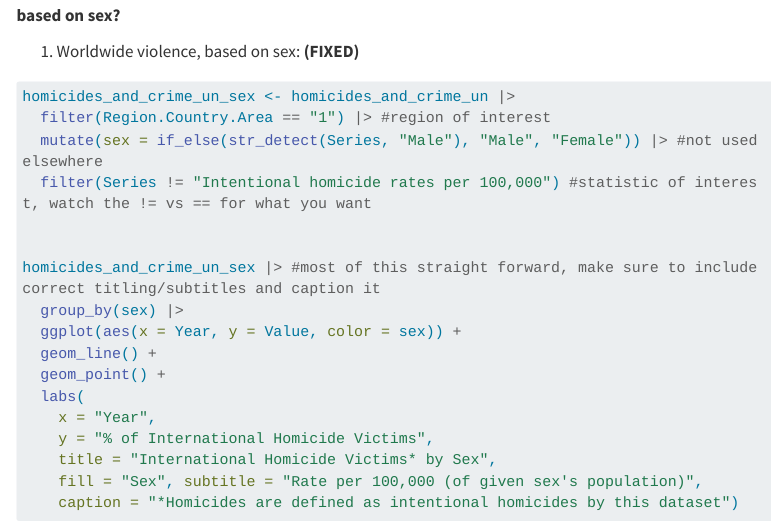
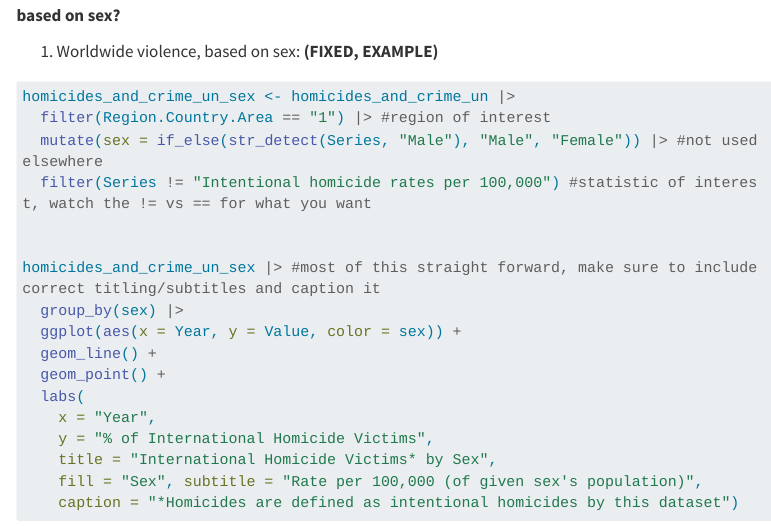
Before and after one commit to sta199-s23-2/project-lucky-7, a Quarto document (report.qmd): the page in a window 1100 px wide, from 1860 px down. Rendered offline with R 4.5, knitr and Pandoc in place of Quarto, with nearby package versions; some code elsewhere in the file could not run offline; menus at the side of the page are left out; long lines of code are wrapped; common packages that the code uses without loading them are loaded.

Commit message:
final edits to examples

````diff
--- a/report.qmd
+++ b/report.qmd
@@ -75,7 +75,7 @@ model_total <- linear_reg() |>
 
 **Has the world become more violent in the past 15 years (2005-2020), both worldwide and regionally, based on sex?**
 
-1.  Worldwide violence, based on sex: **(FIXED)**
+1.  Worldwide violence, based on sex: **(FIXED, EXAMPLE)**
 
 ```{r}
 #| label: worldwide-violence-sex
````
